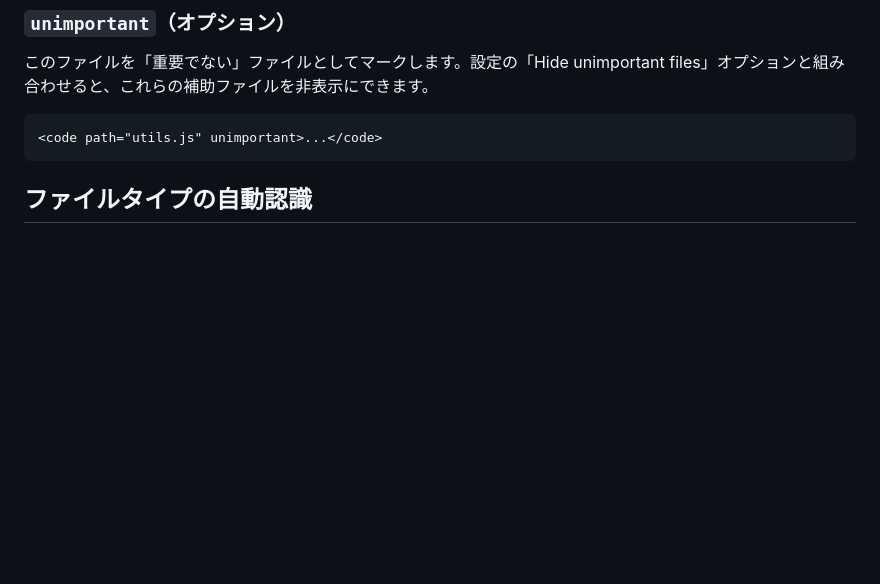
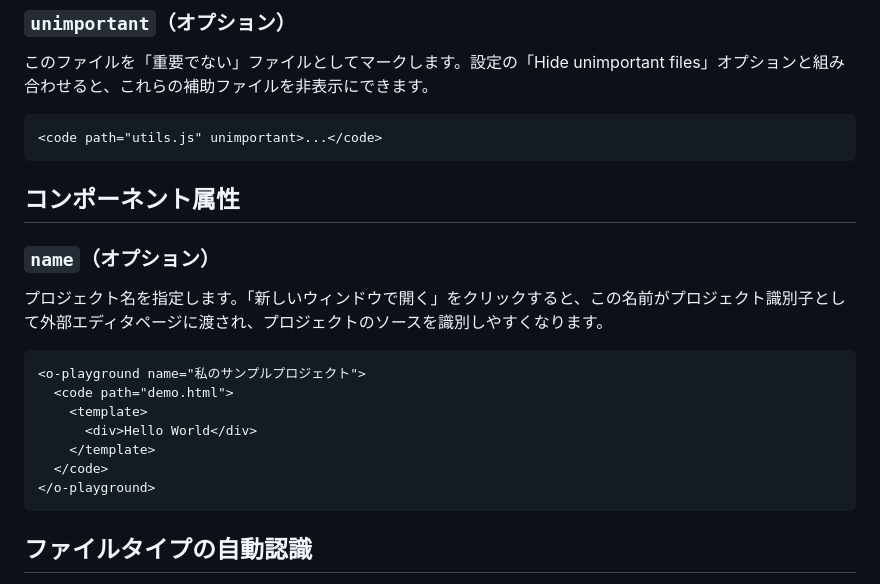
Before and after one commit to ofajs/playground, a Markdown page: docs/JA_README.md, the part around the change. GitHub-like rendering; blank space fills up the shorter version.

Commit message:
feat: Add an attribute to set the project name.

````diff
--- a/docs/JA_README.md
+++ b/docs/JA_README.md
@@ -81,6 +81,22 @@ o-playgroundはマルチファイル編集やリアルタイムプレビュー
 
 ```html
 <code path="utils.js" unimportant>...</code>
+```
+
+## コンポーネント属性
+
+### `name`（オプション）
+
+プロジェクト名を指定します。「新しいウィンドウで開く」をクリックすると、この名前がプロジェクト識別子として外部エディタページに渡され、プロジェクトのソースを識別しやすくなります。
+
+```html
+<o-playground name="私のサンプルプロジェクト">
+  <code path="demo.html">
+    <template>
+      <div>Hello World</div>
+    </template>
+  </code>
+</o-playground>
 ```
 
 ## ファイルタイプの自動認識
````
Also changed, not shown: docs/CN_README.md (+16 -0 lines), 1 other file.
